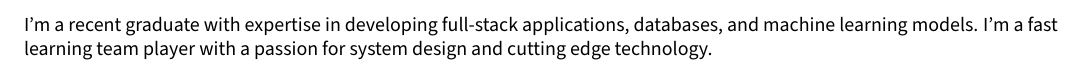
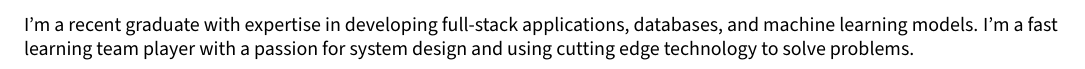
Before and after one commit to jalexw/resume, a LaTeX document (sections/objective.tex): part of the page, cut so that both start at the same text. Compiled offline with pdfLaTeX.

Commit message:
update intro statement

```diff
--- a/sections/objective.tex
+++ b/sections/objective.tex
@@ -7,7 +7,7 @@
 % Objective Statement
 %====================
 %\def\introstatement{I'm a recent graduate looking to collaborate on impactful projects to further develop my expertise in frontend, backend, machine learning, and database engineering. I'm a fast learning team player with a passion for system design and cutting edge technology.}
-\def\introstatement{I'm a recent graduate with expertise in developing full-stack applications, databases, and machine learning models. I'm a fast learning team player with a passion for system design and cutting edge technology.}
+\def\introstatement{I'm a recent graduate with expertise in developing full-stack applications, databases, and machine learning models. I'm a fast learning team player with a passion for system design and using cutting edge technology to solve problems.}
 
 % while also possessing the social skills to collaborate with a team and determine complex requirements with non-technical stakeholders.}
 
```
Also changed, not shown: resume.pdf.
